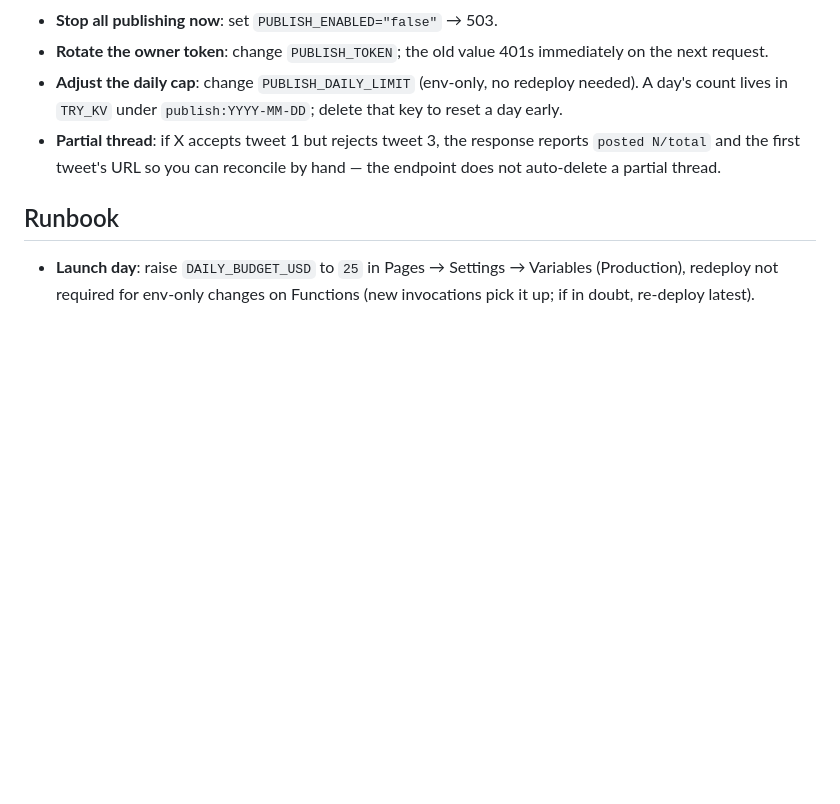
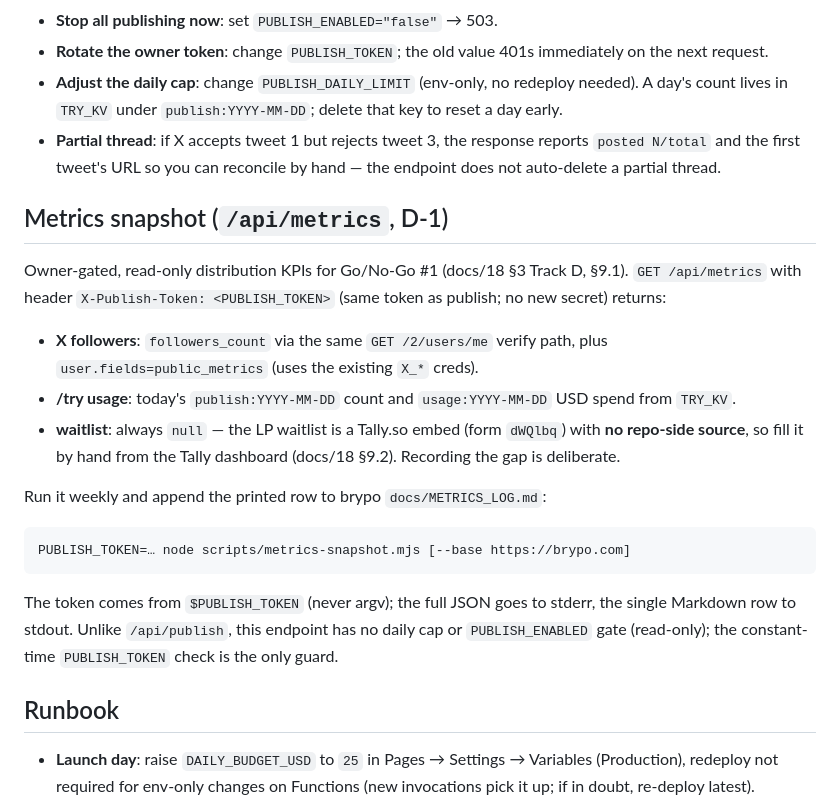
Before and after one commit to brypoai/brypo-landing, a Markdown page: TRY_TOOL_README.md, the part around the change. Rendered like a GitHub page; blank space fills up the shorter version.

Commit message:
docs: document /api/metrics snapshot in TRY_TOOL_README
Owner runbook for D-1: how to call GET /api/metrics, what it returns
(X followers, /try KV counters, null waitlist), the weekly
metrics-snapshot.mjs command, and the Tally waitlist gap (docs/18 §9.2).

Co-Authored-By: Claude Opus 4.8 <noreply@anthropic.com>
Claude-Session: https://claude.ai/code/session_017sLA6bg72w6yw7PUsfSSCG

````diff
--- a/TRY_TOOL_README.md
+++ b/TRY_TOOL_README.md
@@ -210,6 +210,31 @@ over-promising — a truly conclusive write check is only possible by posting.
   response reports `posted N/total` and the first tweet's URL so you can
   reconcile by hand — the endpoint does not auto-delete a partial thread.
 
+## Metrics snapshot (`/api/metrics`, D-1)
+
+Owner-gated, read-only distribution KPIs for Go/No-Go #1 (docs/18 §3 Track D,
+§9.1). `GET /api/metrics` with header `X-Publish-Token: <PUBLISH_TOKEN>` (same
+token as publish; no new secret) returns:
+
+- **X followers**: `followers_count` via the same `GET /2/users/me` verify
+  path, plus `user.fields=public_metrics` (uses the existing `X_*` creds).
+- **/try usage**: today's `publish:YYYY-MM-DD` count and `usage:YYYY-MM-DD`
+  USD spend from `TRY_KV`.
+- **waitlist**: always `null` — the LP waitlist is a Tally.so embed (form
+  `dWQlbq`) with **no repo-side source**, so fill it by hand from the Tally
+  dashboard (docs/18 §9.2). Recording the gap is deliberate.
+
+Run it weekly and append the printed row to brypo `docs/METRICS_LOG.md`:
+
+```
+PUBLISH_TOKEN=… node scripts/metrics-snapshot.mjs [--base https://brypo.com]
+```
+
+The token comes from `$PUBLISH_TOKEN` (never argv); the full JSON goes to
+stderr, the single Markdown row to stdout. Unlike `/api/publish`, this
+endpoint has no daily cap or `PUBLISH_ENABLED` gate (read-only); the constant-
+time `PUBLISH_TOKEN` check is the only guard.
+
 ## Runbook
 
 - **Launch day**: raise `DAILY_BUDGET_USD` to `25` in Pages → Settings →
````
